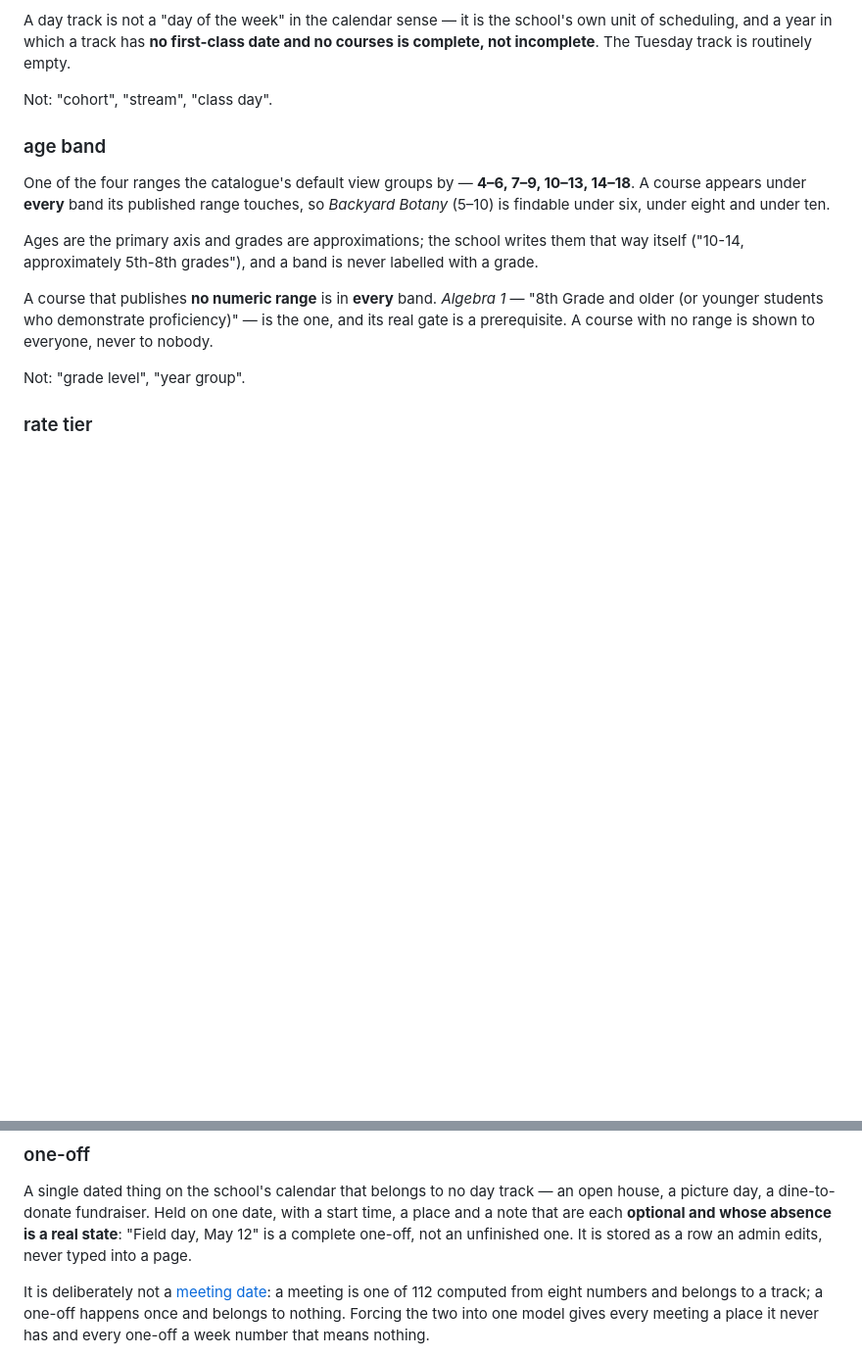
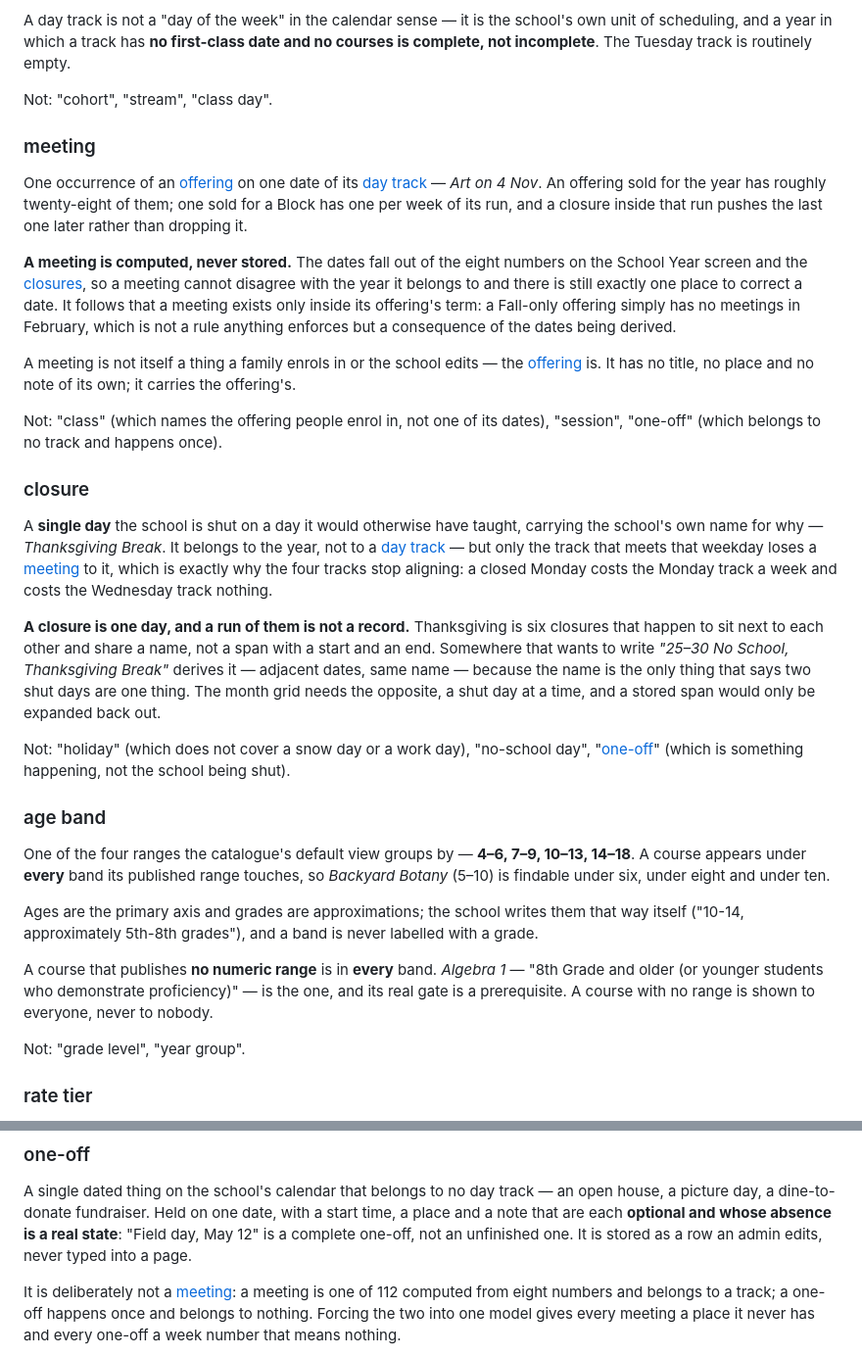
Before and after one commit to wyattwsaint/pharos-academy-site, a Markdown page: CONTEXT.md, 2 parts joined by grey strips. Shown at 98% size. GitHub-like rendering; blank space fills up the shorter version.

Commit message:
docs: the glossary names a meeting and a closure (#233)
Both were being used before they were defined — "meeting" in the one-off
entry, "closure" in the School Year prose — and a term the domain doc
leans on without holding is the drift the glossary exists to stop.

A meeting is computed and never stored, so it cannot disagree with the
year it belongs to. A closure is one day and a run of them is not a
record: Thanksgiving is six closures sharing a name, and anywhere that
wants to write the span derives it from the name.

Co-Authored-By: Claude Opus 5 <noreply@anthropic.com>

```diff
--- a/CONTEXT.md
+++ b/CONTEXT.md
@@ -25,6 +25,48 @@ own unit of scheduling, and a year in which a track has **no first-class date an
 no courses is complete, not incomplete**. The Tuesday track is routinely empty.
 
 Not: "cohort", "stream", "class day".
+
+### meeting
+
+One occurrence of an [offering](#offering) on one date of its [day
+track](#day-track) — *Art on 4 Nov*. An offering sold for the year has roughly
+twenty-eight of them; one sold for a Block has one per week of its run, and a
+closure inside that run pushes the last one later rather than dropping it.
+
+**A meeting is computed, never stored.** The dates fall out of the eight numbers
+on the School Year screen and the [closures](#closure), so a meeting cannot
+disagree with the year it belongs to and there is still exactly one place to
+correct a date. It follows that a meeting exists only
+inside its offering's term: a Fall-only offering simply has no meetings in
+February, which is not a rule anything enforces but a consequence of the dates
+being derived.
+
+A meeting is not itself a thing a family enrols in or the school edits — the
+[offering](#offering) is. It has no title, no place and no note of its own; it
+carries the offering's.
+
+Not: "class" (which names the offering people enrol in, not one of its dates),
+"session", "one-off" (which belongs to no track and happens once).
+
+### closure
+
+A **single day** the school is shut on a day it would otherwise have taught,
+carrying the school's own name for why — *Thanksgiving Break*. It belongs to the
+year, not to a [day track](#day-track) — but only the track that meets that
+weekday loses a [meeting](#meeting) to it, which is exactly why the four tracks
+stop aligning: a closed Monday costs the Monday track a week and costs the
+Wednesday track nothing.
+
+**A closure is one day, and a run of them is not a record.** Thanksgiving is six
+closures that happen to sit next to each other and share a name, not a span with
+a start and an end. Somewhere that wants to write *"25–30 No School,
+Thanksgiving Break"* derives it — adjacent dates, same name — because the name
+is the only thing that says two shut days are one thing. The month grid needs
+the opposite, a shut day at a time, and a stored span would only be expanded
+back out.
+
+Not: "holiday" (which does not cover a snow day or a work day), "no-school day",
+"[one-off](#one-off)" (which is something happening, not the school being shut).
 
 ### age band
 
@@ -489,7 +531,7 @@ start time, a place and a note that are each **optional and whose absence is a
 real state**: "Field day, May 12" is a complete one-off, not an unfinished one.
 It is stored as a row an admin edits, never typed into a page.
 
-It is deliberately not a [meeting date](#day-track): a meeting is one of 112
+It is deliberately not a [meeting](#meeting): a meeting is one of 112
 computed from eight numbers and belongs to a track; a one-off happens once and
 belongs to nothing. Forcing the two into one model gives every meeting a place
 it never has and every one-off a week number that means nothing.
```
